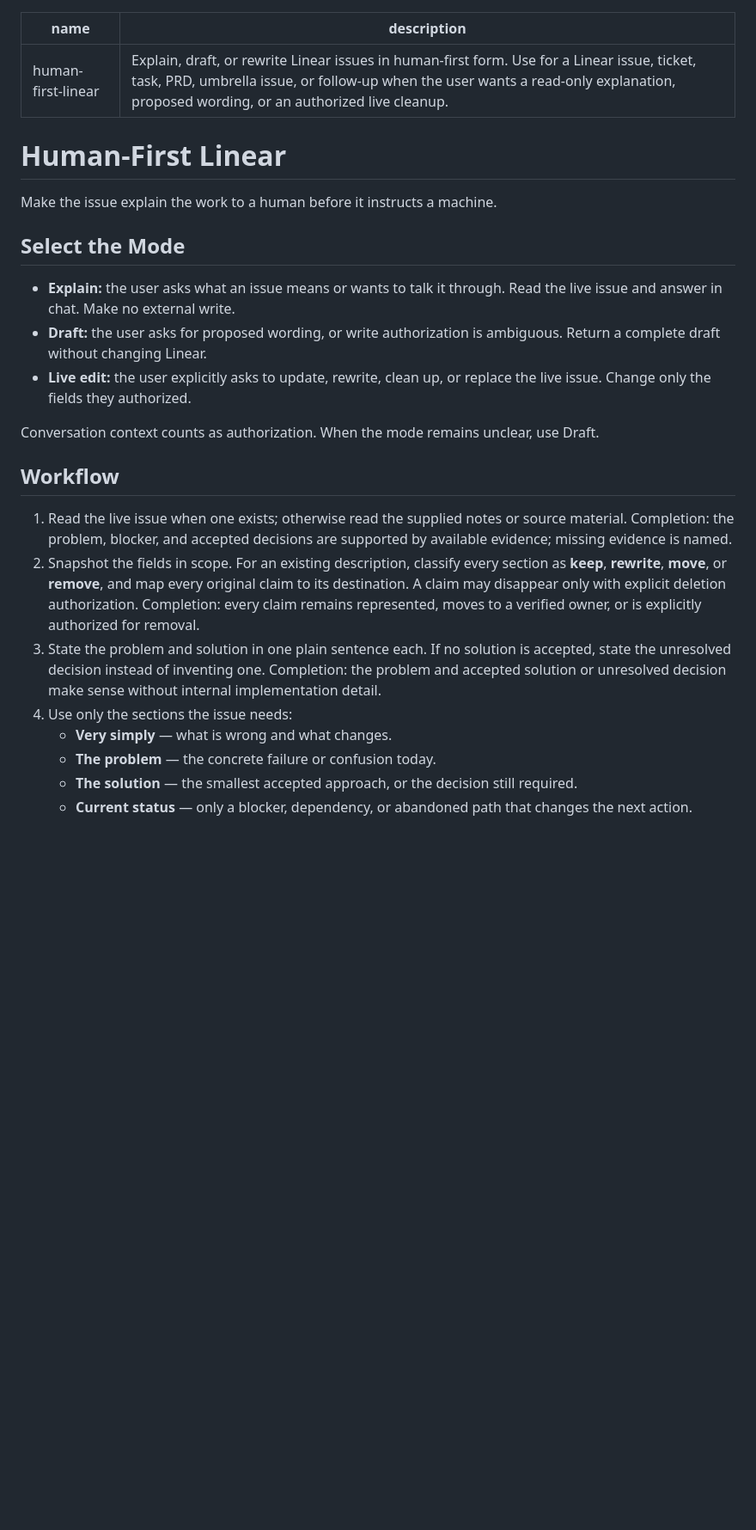
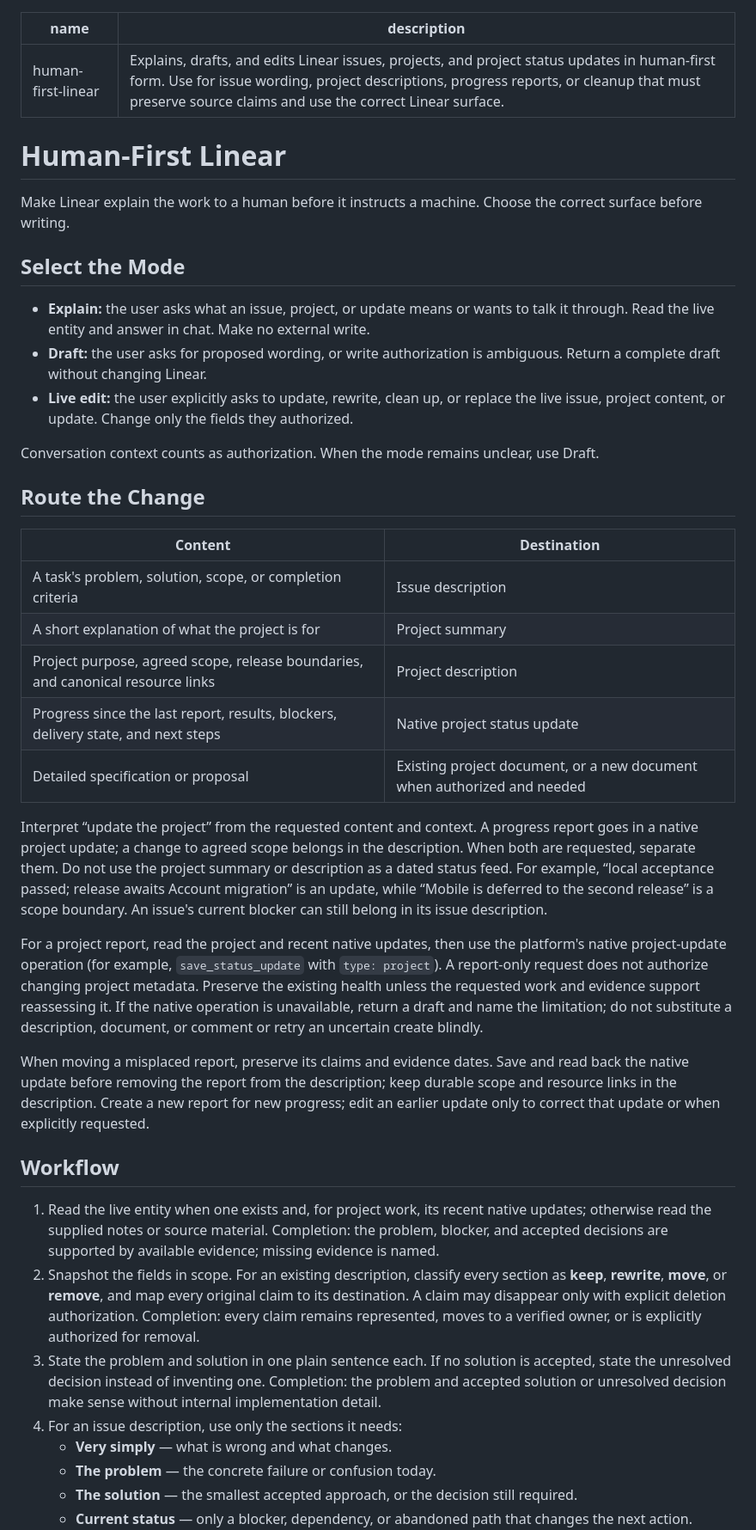
Before and after one commit to callumflack/skills, a Markdown page: human-first-linear/SKILL.md, the part around one of its changes. Shown at 86% size. Drawn GitHub-style; blank space fills up the shorter version.

Commit message:
Route Linear project reports to native status updates

```diff
--- a/human-first-linear/SKILL.md
+++ b/human-first-linear/SKILL.md
@@ -1,26 +1,42 @@
 ---
 name: human-first-linear
-description: Explain, draft, or rewrite Linear issues in human-first form. Use for a Linear issue, ticket, task, PRD, umbrella issue, or follow-up when the user wants a read-only explanation, proposed wording, or an authorized live cleanup.
+description: Explains, drafts, and edits Linear issues, projects, and project status updates in human-first form. Use for issue wording, project descriptions, progress reports, or cleanup that must preserve source claims and use the correct Linear surface.
 ---
 
 # Human-First Linear
 
-Make the issue explain the work to a human before it instructs a machine.
+Make Linear explain the work to a human before it instructs a machine. Choose the correct surface before writing.
 
 ## Select the Mode
 
-- **Explain:** the user asks what an issue means or wants to talk it through. Read the live issue and answer in chat. Make no external write.
+- **Explain:** the user asks what an issue, project, or update means or wants to talk it through. Read the live entity and answer in chat. Make no external write.
 - **Draft:** the user asks for proposed wording, or write authorization is ambiguous. Return a complete draft without changing Linear.
-- **Live edit:** the user explicitly asks to update, rewrite, clean up, or replace the live issue. Change only the fields they authorized.
+- **Live edit:** the user explicitly asks to update, rewrite, clean up, or replace the live issue, project content, or update. Change only the fields they authorized.
 
 Conversation context counts as authorization. When the mode remains unclear, use Draft.
 
+## Route the Change
+
+| Content | Destination |
+| --- | --- |
+| A task's problem, solution, scope, or completion criteria | Issue description |
+| A short explanation of what the project is for | Project summary |
+| Project purpose, agreed scope, release boundaries, and canonical resource links | Project description |
+| Progress since the last report, results, blockers, delivery state, and next steps | Native project status update |
+| Detailed specification or proposal | Existing project document, or a new document when authorized and needed |
+
+Interpret “update the project” from the requested content and context. A progress report goes in a native project update; a change to agreed scope belongs in the description. When both are requested, separate them. Do not use the project summary or description as a dated status feed. For example, “local acceptance passed; release awaits Account migration” is an update, while “Mobile is deferred to the second release” is a scope boundary. An issue's current blocker can still belong in its issue description.
+
+For a project report, read the project and recent native updates, then use the platform's native project-update operation (for example, `save_status_update` with `type: project`). A report-only request does not authorize changing project metadata. Preserve the existing health unless the requested work and evidence support reassessing it. If the native operation is unavailable, return a draft and name the limitation; do not substitute a description, document, or comment or retry an uncertain create blindly.
+
+When moving a misplaced report, preserve its claims and evidence dates. Save and read back the native update before removing the report from the description; keep durable scope and resource links in the description. Create a new report for new progress; edit an earlier update only to correct that update or when explicitly requested.
+
 ## Workflow
 
-1. Read the live issue when one exists; otherwise read the supplied notes or source material. Completion: the problem, blocker, and accepted decisions are supported by available evidence; missing evidence is named.
+1. Read the live entity when one exists and, for project work, its recent native updates; otherwise read the supplied notes or source material. Completion: the problem, blocker, and accepted decisions are supported by available evidence; missing evidence is named.
 2. Snapshot the fields in scope. For an existing description, classify every section as **keep**, **rewrite**, **move**, or **remove**, and map every original claim to its destination. A claim may disappear only with explicit deletion authorization. Completion: every claim remains represented, moves to a verified owner, or is explicitly authorized for removal.
 3. State the problem and solution in one plain sentence each. If no solution is accepted, state the unresolved decision instead of inventing one. Completion: the problem and accepted solution or unresolved decision make sense without internal implementation detail.
-4. Use only the sections the issue needs:
+4. For an issue description, use only the sections it needs:
    - **Very simply** — what is wrong and what changes.
    - **The problem** — the concrete failure or confusion today.
    - **The solution** — the smallest accepted approach, or the decision still required.
```
Also changed, not shown: other parts of human-first-linear/SKILL.md (+5 -5 lines), 1 other file.
